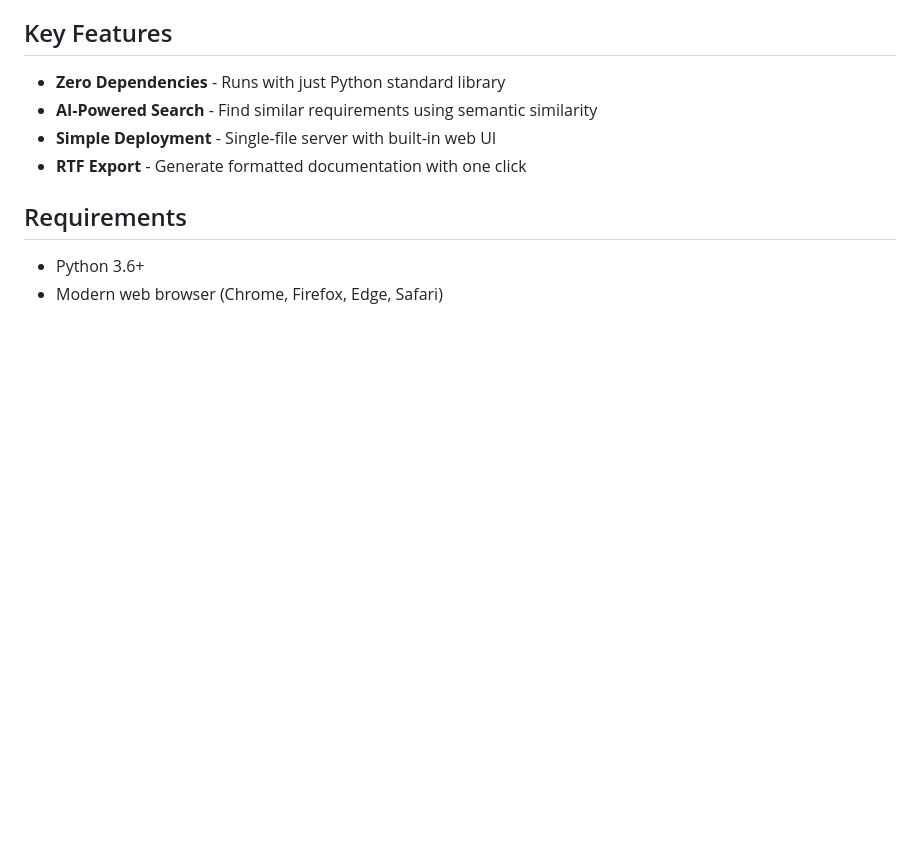
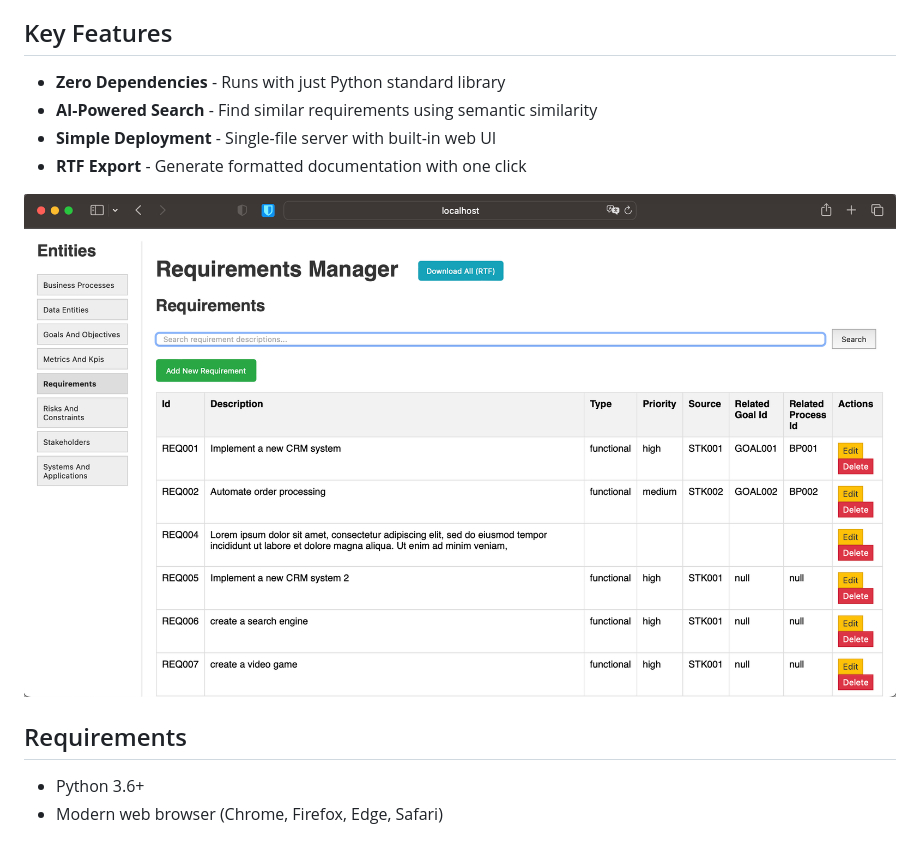
Before and after one commit to scampion/reqai, a Markdown page: README.md, the part around the change. Drawn GitHub-style; pictures changed too: img/image-20250331222631242.png (added); blank space fills up the shorter version.

```diff
--- a/README.md
+++ b/README.md
@@ -8,6 +8,8 @@ ReqAI is a lightweight requirements management system with built-in semantic sea
 - **AI-Powered Search** - Find similar requirements using semantic similarity
 - **Simple Deployment** - Single-file server with built-in web UI
 - **RTF Export** - Generate formatted documentation with one click
+
+![image-20250331222631242](img/image-20250331222631242.png)
 
 ## Requirements
 
```
